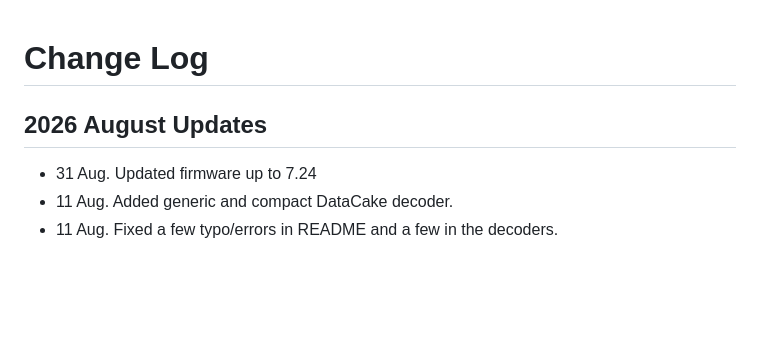
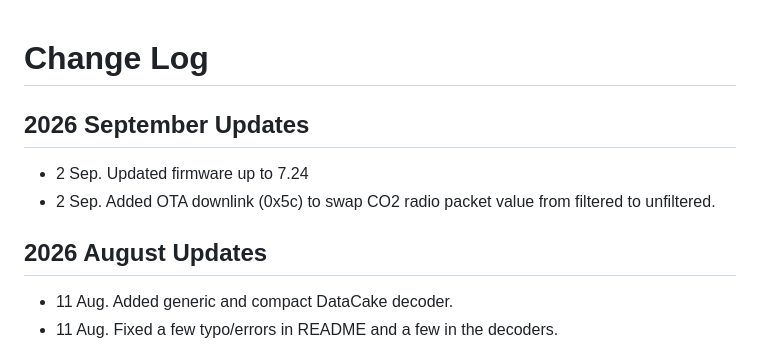
Before and after one commit to synetica/enlink-decoder, a Markdown page: CHANGELOG.md, the part around the change. Rendered like a GitHub page; blank space fills up the shorter version.

Commit message:
Update CHANGELOG and README to reflect firmware v7.24 updates and new CO2 packet settings

```diff
--- a/CHANGELOG.md
+++ b/CHANGELOG.md
@@ -1,8 +1,12 @@
 # Change Log
+
+## 2026 September Updates
+
+- 2 Sep. Updated firmware up to 7.24
+- 2 Sep. Added OTA downlink (0x5c) to swap CO2 radio packet value from filtered to unfiltered.
 
 ## 2026 August Updates
 
-- 31 Aug. Updated firmware up to 7.24
 - 11 Aug. Added generic and compact DataCake decoder.
 - 11 Aug. Fixed a few typo/errors in README and a few in the decoders.
 
```
Also changed, not shown: 1 other file.
